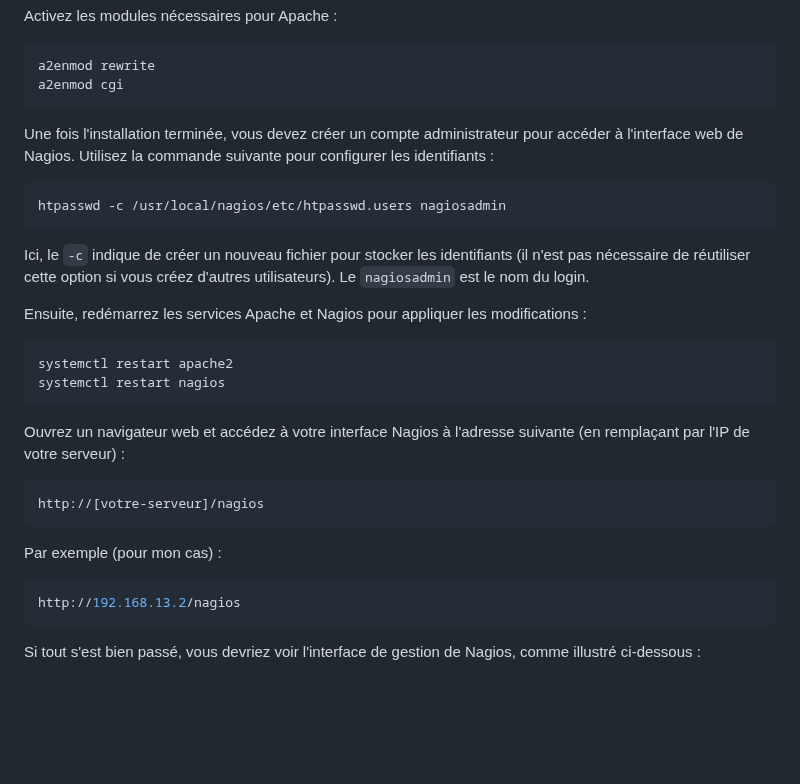
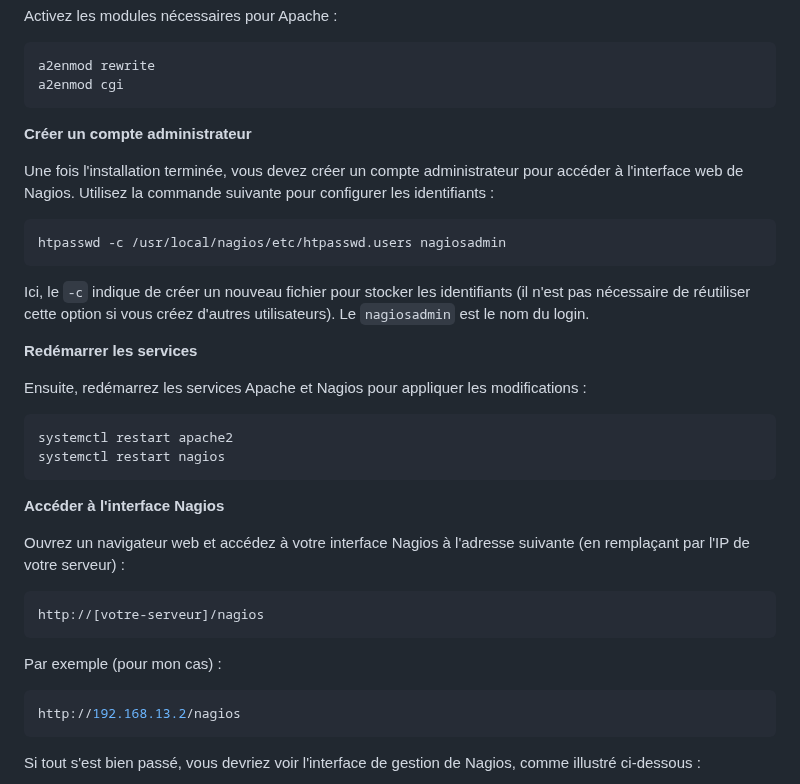
Before and after one commit to AGunalp/INFOCHILL, a Markdown page: linux/nagioscore-debian/installation-nagioscore.md, the part around one of its changes. GitHub-like rendering; blank space fills up the shorter version.

````diff
--- a/linux/nagioscore-debian/installation-nagioscore.md
+++ b/linux/nagioscore-debian/installation-nagioscore.md
@@ -98,6 +122,8 @@ Activez les modules nécessaires pour Apache :
 a2enmod rewrite
 a2enmod cgi
 ```
+
+**Créer un compte administrateur**
 
 Une fois l'installation terminée, vous devez créer un compte administrateur pour accéder à l'interface web de Nagios. Utilisez la commande suivante pour configurer les identifiants :
 
@@ -107,6 +133,8 @@ htpasswd -c /usr/local/nagios/etc/htpasswd.users nagiosadmin
 
 Ici, le `-c` indique de créer un nouveau fichier pour stocker les identifiants (il n'est pas nécessaire de réutiliser cette option si vous créez d'autres utilisateurs). Le `nagiosadmin` est le nom du login.
 
+**Redémarrer les services**
+
 Ensuite, redémarrez les services Apache et Nagios pour appliquer les modifications :
 
 ```bash
@@ -114,14 +142,20 @@ systemctl restart apache2
 systemctl restart nagios
 ```
 
+**Accéder à l'interface Nagios**
+
 Ouvrez un navigateur web et accédez à votre interface Nagios à l'adresse suivante (en remplaçant par l'IP de votre serveur) :
+
 ```bash
 http://[votre-serveur]/nagios
 ```
+
 Par exemple (pour mon cas) :
+
 ```bash
 http://192.168.13.2/nagios
 ```
+
 Si tout s'est bien passé, vous devriez voir l'interface de gestion de Nagios, comme illustré ci-dessous :
 
 ![alt text](/assets/images/interface_nagios.png)
````
Also changed, not shown: other parts of linux/nagioscore-debian/installation-nagioscore.md (+25 -1 lines), linux/nagioscore-debian/supervision-nrpe.md (+19 -6 lines), 1 other file.
